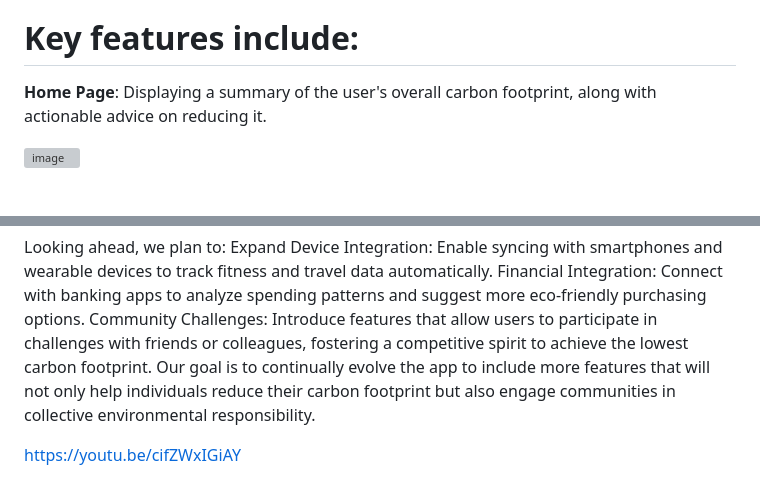
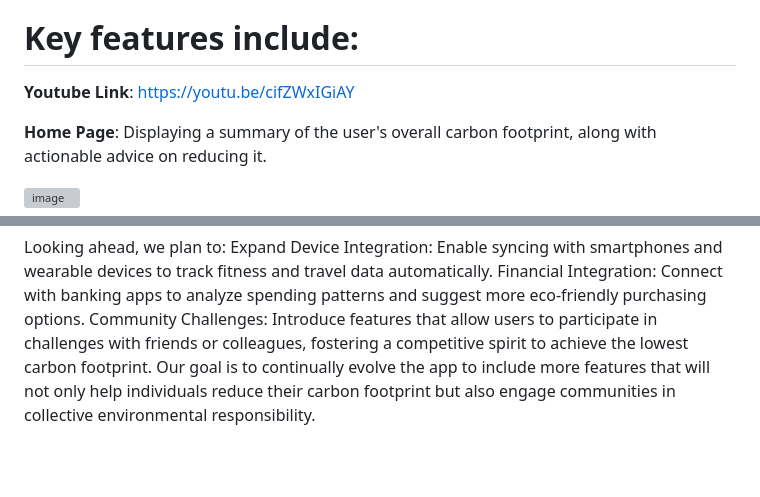
Before and after one commit to ketanmalempati/ClimateWise, a Markdown page: README.md, 2 parts joined by grey strips. GitHub-like rendering; blank space fills up the shorter version; grey boxes are pictures that could not be loaded.

```diff
--- a/README.md
+++ b/README.md
@@ -7,6 +7,8 @@ I came across a quote that deeply moved me: 'By 2050, a further 24 million child
 The app provides users with an overview of their carbon footprint based on their daily activities. It provides an intuitive textual response from which users can gain actionable insights.
 
 # Key features include:
+
+**Youtube Link**: https://youtu.be/cifZWxIGiAY
 
 **Home Page**: Displaying a summary of the user's overall carbon footprint, along with actionable advice on reducing it.
 
@@ -52,5 +54,3 @@ Expand Device Integration: Enable syncing with smartphones and wearable devices
 Financial Integration: Connect with banking apps to analyze spending patterns and suggest more eco-friendly purchasing options.
 Community Challenges: Introduce features that allow users to participate in challenges with friends or colleagues, fostering a competitive spirit to achieve the lowest carbon footprint.
 Our goal is to continually evolve the app to include more features that will not only help individuals reduce their carbon footprint but also engage communities in collective environmental responsibility.
-
-https://youtu.be/cifZWxIGiAY
```
